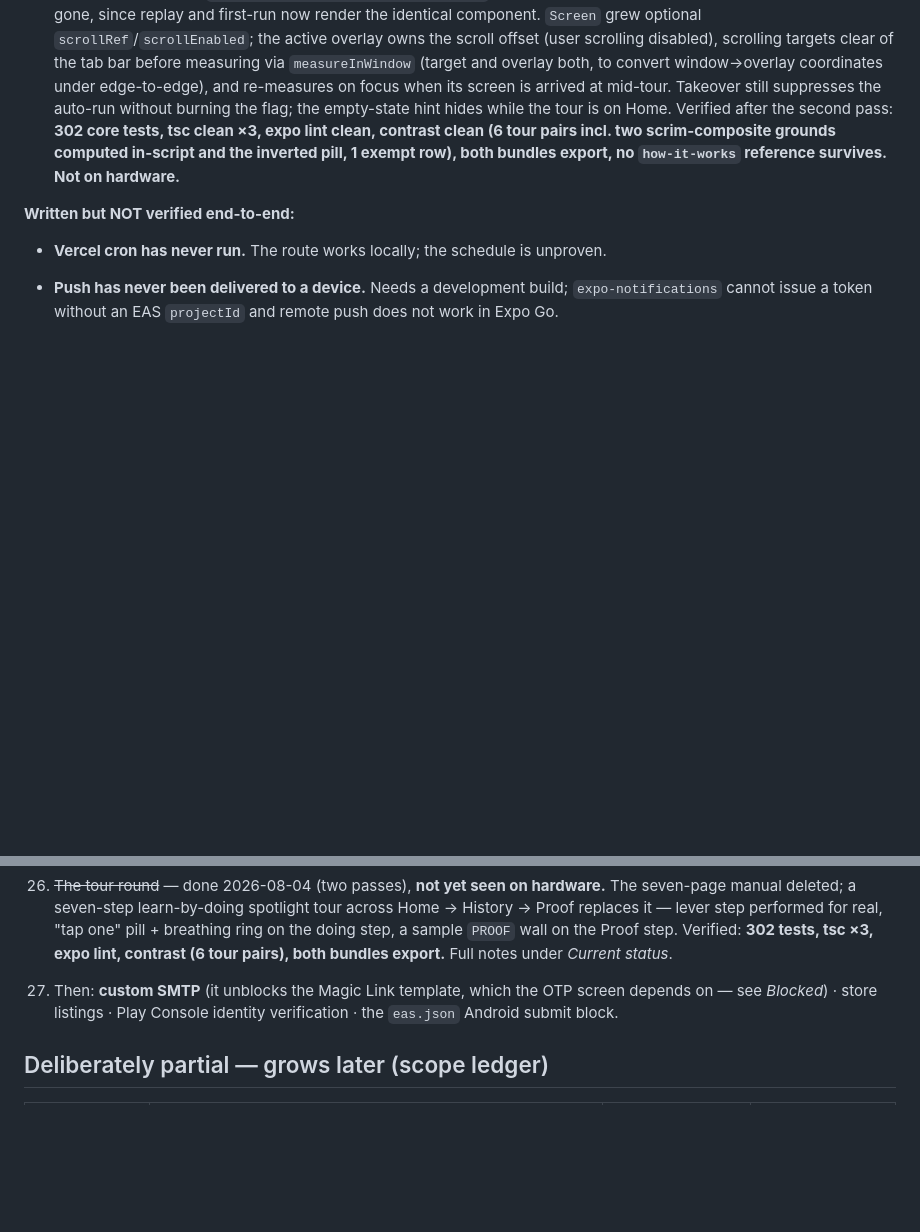
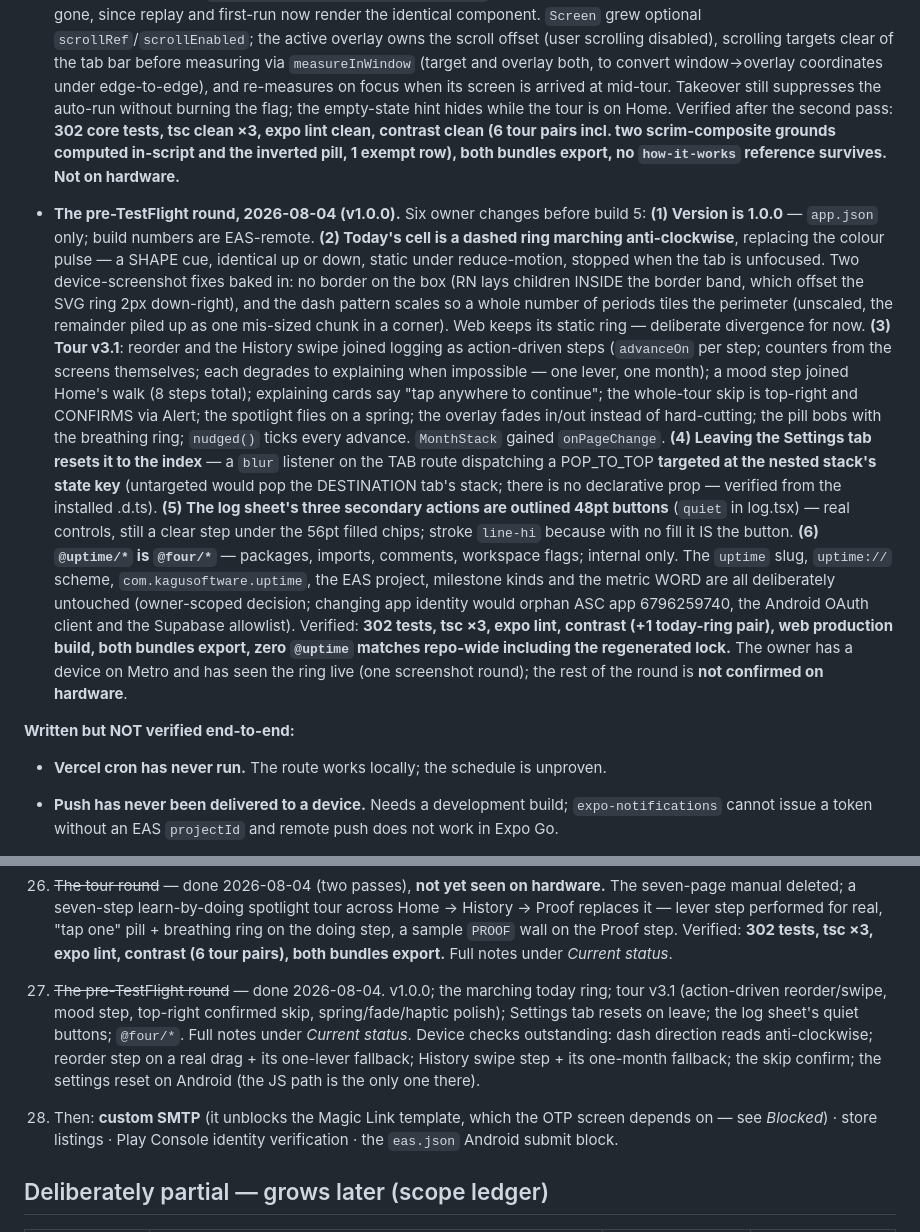
Before and after one commit to KaguSoftware/FOUR, a Markdown page: HANDOFF.md, 2 parts joined by grey strips. Drawn GitHub-style; blank space fills up the shorter version.

Commit message:
docs: handoff for the pre-TestFlight round

```diff
--- a/HANDOFF.md
+++ b/HANDOFF.md
@@ -513,6 +513,44 @@ manager or backup drive — see *Gotchas*.
   computed in-script and the inverted pill, 1 exempt row), both bundles
   export, no `how-it-works` reference survives.** **Not on hardware.**
 
+- **The pre-TestFlight round, 2026-08-04 (v1.0.0).** Six owner changes before
+  build 5:
+  **(1) Version is 1.0.0** — `app.json` only; build numbers are EAS-remote.
+  **(2) Today's cell is a dashed ring marching anti-clockwise**, replacing
+  the colour pulse — a SHAPE cue, identical up or down, static under
+  reduce-motion, stopped when the tab is unfocused. Two device-screenshot
+  fixes baked in: no border on the box (RN lays children INSIDE the border
+  band, which offset the SVG ring 2px down-right), and the dash pattern
+  scales so a whole number of periods tiles the perimeter (unscaled, the
+  remainder piled up as one mis-sized chunk in a corner). Web keeps its
+  static ring — deliberate divergence for now.
+  **(3) Tour v3.1**: reorder and the History swipe joined logging as
+  action-driven steps (`advanceOn` per step; counters from the screens
+  themselves; each degrades to explaining when impossible — one lever, one
+  month); a mood step joined Home's walk (8 steps total); explaining cards
+  say "tap anywhere to continue"; the whole-tour skip is top-right and
+  CONFIRMS via Alert; the spotlight flies on a spring; the overlay fades
+  in/out instead of hard-cutting; the pill bobs with the breathing ring;
+  `nudged()` ticks every advance. `MonthStack` gained `onPageChange`.
+  **(4) Leaving the Settings tab resets it to the index** — a `blur`
+  listener on the TAB route dispatching a POP_TO_TOP **targeted at the
+  nested stack's state key** (untargeted would pop the DESTINATION tab's
+  stack; there is no declarative prop — verified from the installed .d.ts).
+  **(5) The log sheet's three secondary actions are outlined 48pt buttons**
+  (`quiet` in log.tsx) — real controls, still a clear step under the 56pt
+  filled chips; stroke `line-hi` because with no fill it IS the button.
+  **(6) `@uptime/*` is `@four/*`** — packages, imports, comments, workspace
+  flags; internal only. The `uptime` slug, `uptime://` scheme,
+  `com.kagusoftware.uptime`, the EAS project, milestone kinds and the metric
+  WORD are all deliberately untouched (owner-scoped decision; changing app
+  identity would orphan ASC app 6796259740, the Android OAuth client and
+  the Supabase allowlist).
+  Verified: **302 tests, tsc ×3, expo lint, contrast (+1 today-ring pair),
+  web production build, both bundles export, zero `@uptime` matches
+  repo-wide including the regenerated lock.** The owner has a device on
+  Metro and has seen the ring live (one screenshot round); the rest of the
+  round is **not confirmed on hardware**.
+
 **Written but NOT verified end-to-end:**
 
 - **Vercel cron has never run.** The route works locally; the schedule is unproven.
@@ -918,7 +956,15 @@ gate.
     a sample `PROOF` wall on the Proof step. Verified: **302 tests, tsc ×3,
     expo lint, contrast (6 tour pairs), both bundles export.** Full notes
     under *Current status*.
-27. Then: **custom SMTP** (it unblocks the Magic Link template, which the OTP
+27. ~~The pre-TestFlight round~~ — done 2026-08-04. v1.0.0; the marching
+    today ring; tour v3.1 (action-driven reorder/swipe, mood step, top-right
+    confirmed skip, spring/fade/haptic polish); Settings tab resets on
+    leave; the log sheet's quiet buttons; `@four/*`. Full notes under
+    *Current status*. Device checks outstanding: dash direction reads
+    anti-clockwise; reorder step on a real drag + its one-lever fallback;
+    History swipe step + its one-month fallback; the skip confirm; the
+    settings reset on Android (the JS path is the only one there).
+28. Then: **custom SMTP** (it unblocks the Magic Link template, which the OTP
     screen depends on — see *Blocked*) · store listings · Play Console identity
     verification · the `eas.json` Android submit block.
 
```
